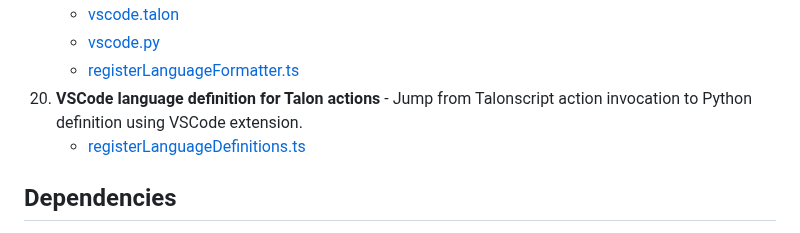
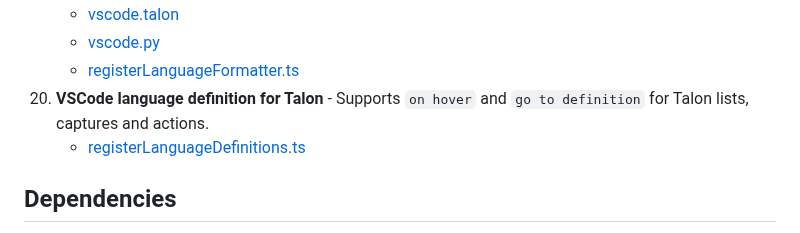
Before and after one commit to AndreasArvidsson/andreas-talon, a Markdown page: README.md, the part around the change. GitHub-like rendering.

```diff
--- a/README.md
+++ b/README.md
@@ -56,7 +56,7 @@ This is a list of features that I have implemented that I think is of more inter
     - [vscode.talon](https://github.com/AndreasArvidsson/andreas-talon/blob/11cd0cebefacd60bea51b58ebe5e7b2cf4d54b06/apps/vscode/vscode.talon#L20)
     - [vscode.py](https://github.com/AndreasArvidsson/andreas-talon/blob/11cd0cebefacd60bea51b58ebe5e7b2cf4d54b06/apps/vscode/vscode.py#L255-L256)
     - [registerLanguageFormatter.ts](https://github.com/AndreasArvidsson/andreas-talon-vscode/blob/master/src/registerLanguageFormatter.ts)
-20. **VSCode language definition for Talon actions** - Jump from Talonscript action invocation to Python definition using VSCode extension.
+20. **VSCode language definition for Talon** - Supports `on hover` and `go to definition` for Talon lists, captures and actions.
     - [registerLanguageDefinitions.ts](https://github.com/AndreasArvidsson/andreas-talon-vscode/blob/master/src/registerLanguageDefinitions.ts)
 
 ## Dependencies
```
